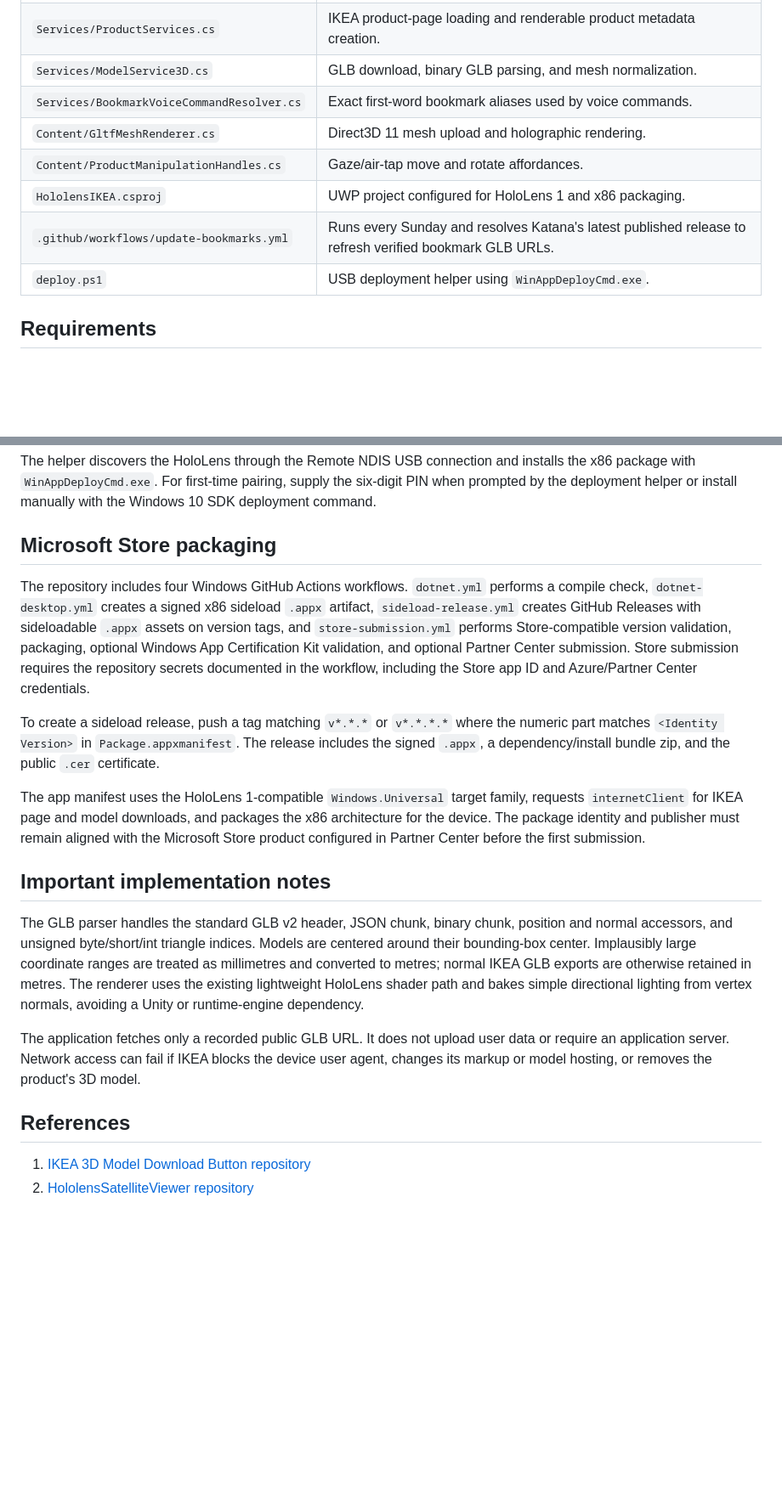
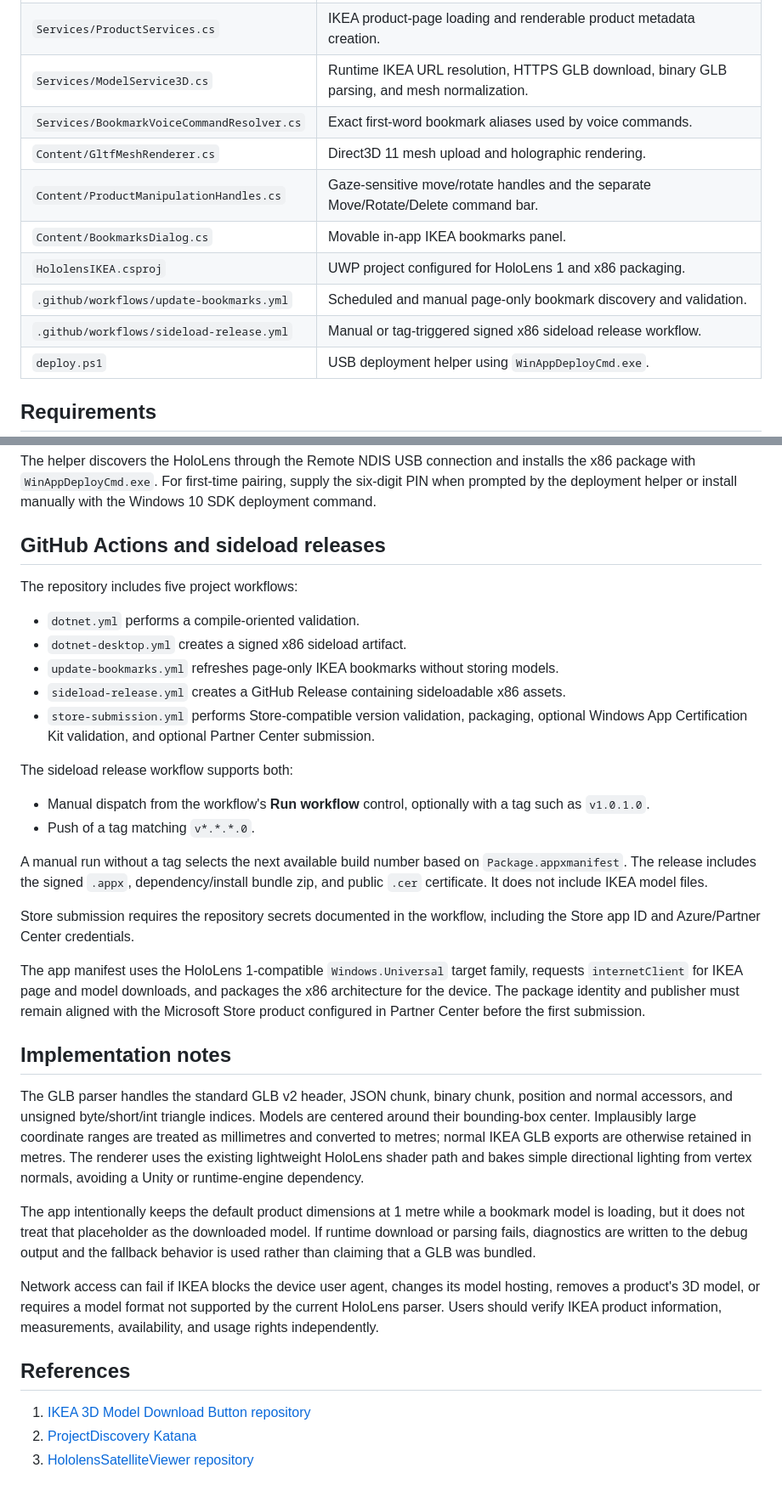
Before and after one commit to kveita/HololensIKEA, a Markdown page: README.md, 2 parts joined by grey strips. Shown at 85% size. GitHub-like rendering; blank space fills up the shorter version.

```diff
--- a/README.md
+++ b/README.md
@@ -22,10 +58,12 @@ Only products whose current public pages expose a downloadable GLB are included.
 | `Services/ProductServices.cs` | IKEA product-page loading and renderable product metadata creation. |
-| `Services/ModelService3D.cs` | GLB download, binary GLB parsing, and mesh normalization. |
+| `Services/ModelService3D.cs` | Runtime IKEA URL resolution, HTTPS GLB download, binary GLB parsing, and mesh normalization. |
 | `Services/BookmarkVoiceCommandResolver.cs` | Exact first-word bookmark aliases used by voice commands. |
 | `Content/GltfMeshRenderer.cs` | Direct3D 11 mesh upload and holographic rendering. |
-| `Content/ProductManipulationHandles.cs` | Gaze/air-tap move and rotate affordances. |
+| `Content/ProductManipulationHandles.cs` | Gaze-sensitive move/rotate handles and the separate Move/Rotate/Delete command bar. |
+| `Content/BookmarksDialog.cs` | Movable in-app IKEA bookmarks panel. |
 | `HololensIKEA.csproj` | UWP project configured for HoloLens 1 and x86 packaging. |
-| `.github/workflows/update-bookmarks.yml` | Runs every Sunday and resolves Katana's latest published release to refresh verified bookmark GLB URLs. |
+| `.github/workflows/update-bookmarks.yml` | Scheduled and manual page-only bookmark discovery and validation. |
+| `.github/workflows/sideload-release.yml` | Manual or tag-triggered signed x86 sideload release workflow. |
 | `deploy.ps1` | USB deployment helper using `WinAppDeployCmd.exe`. |
 
 ## Requirements
@@ -71,21 +109,37 @@ powershell -ExecutionPolicy Bypass -File .\deploy.ps1
 
 The helper discovers the HoloLens through the Remote NDIS USB connection and installs the x86 package with `WinAppDeployCmd.exe`. For first-time pairing, supply the six-digit PIN when prompted by the deployment helper or install manually with the Windows 10 SDK deployment command.
 
-## Microsoft Store packaging
+## GitHub Actions and sideload releases
 
-The repository includes four Windows GitHub Actions workflows. `dotnet.yml` performs a compile check, `dotnet-desktop.yml` creates a signed x86 sideload `.appx` artifact, `sideload-release.yml` creates GitHub Releases with sideloadable `.appx` assets on version tags, and `store-submission.yml` performs Store-compatible version validation, packaging, optional Windows App Certification Kit validation, and optional Partner Center submission. Store submission requires the repository secrets documented in the workflow, including the Store app ID and Azure/Partner Center credentials.
+The repository includes five project workflows:
 
-To create a sideload release, push a tag matching `v*.*.*` or `v*.*.*.*` where the numeric part matches `<Identity Version>` in `Package.appxmanifest`. The release includes the signed `.appx`, a dependency/install bundle zip, and the public `.cer` certificate.
+- `dotnet.yml` performs a compile-oriented validation.
+- `dotnet-desktop.yml` creates a signed x86 sideload artifact.
+- `update-bookmarks.yml` refreshes page-only IKEA bookmarks without storing models.
+- `sideload-release.yml` creates a GitHub Release containing sideloadable x86 assets.
+- `store-submission.yml` performs Store-compatible version validation, packaging, optional Windows App Certification Kit validation, and optional Partner Center submission.
+
+The sideload release workflow supports both:
+
+- Manual dispatch from the workflow's **Run workflow** control, optionally with a tag such as `v1.0.1.0`.
+- Push of a tag matching `v*.*.*.0`.
+
+A manual run without a tag selects the next available build number based on `Package.appxmanifest`. The release includes the signed `.appx`, dependency/install bundle zip, and public `.cer` certificate. It does not include IKEA model files.
+
+Store submission requires the repository secrets documented in the workflow, including the Store app ID and Azure/Partner Center credentials.
 
 The app manifest uses the HoloLens 1-compatible `Windows.Universal` target family, requests `internetClient` for IKEA page and model downloads, and packages the x86 architecture for the device. The package identity and publisher must remain aligned with the Microsoft Store product configured in Partner Center before the first submission.
 
-## Important implementation notes
+## Implementation notes
 
 The GLB parser handles the standard GLB v2 header, JSON chunk, binary chunk, position and normal accessors, and unsigned byte/short/int triangle indices. Models are centered around their bounding-box center. Implausibly large coordinate ranges are treated as millimetres and converted to metres; normal IKEA GLB exports are otherwise retained in metres. The renderer uses the existing lightweight HoloLens shader path and bakes simple directional lighting from vertex normals, avoiding a Unity or runtime-engine dependency.
 
-The application fetches only a recorded public GLB URL. It does not upload user data or require an application server. Network access can fail if IKEA blocks the device user agent, changes its markup or model hosting, or removes the product's 3D model.
+The app intentionally keeps the default product dimensions at 1 metre while a bookmark model is loading, but it does not treat that placeholder as the downloaded model. If runtime download or parsing fails, diagnostics are written to the debug output and the fallback behavior is used rather than claiming that a GLB was bundled.
+
+Network access can fail if IKEA blocks the device user agent, changes its model hosting, removes a product's 3D model, or requires a model format not supported by the current HoloLens parser. Users should verify IKEA product information, measurements, availability, and usage rights independently.
 
 ## References
 
 1. [IKEA 3D Model Download Button repository](https://github.com/apinanaivot/IKEA-3D-Model-Download-Button)
-2. [HololensSatelliteViewer repository](https://github.com/turbolego/HololensSatelliteViewer)
+2. [ProjectDiscovery Katana](https://github.com/projectdiscovery/katana)
+3. [HololensSatelliteViewer repository](https://github.com/turbolego/HololensSatelliteViewer)
```
Also changed, not shown: other parts of README.md (+41 -5 lines).
